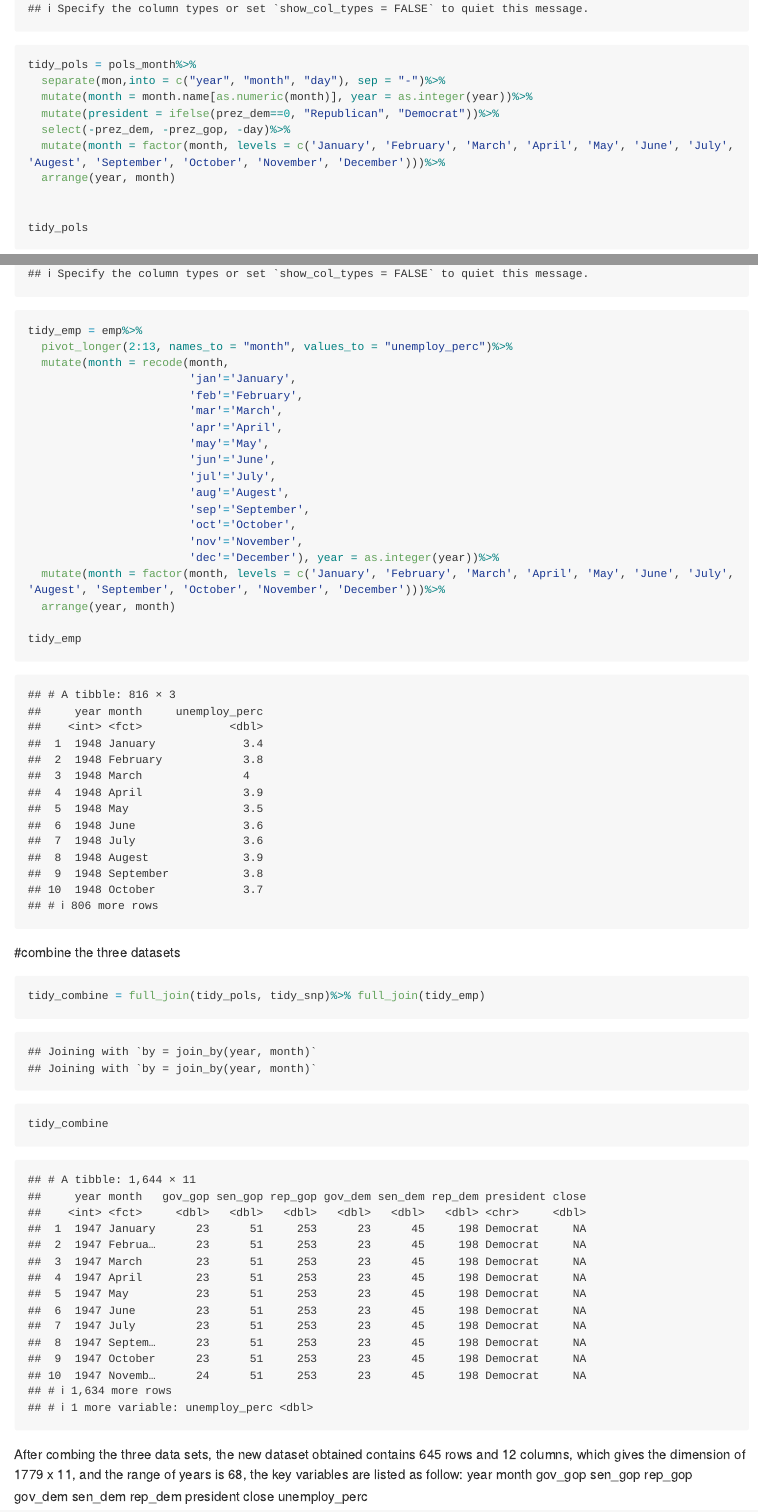
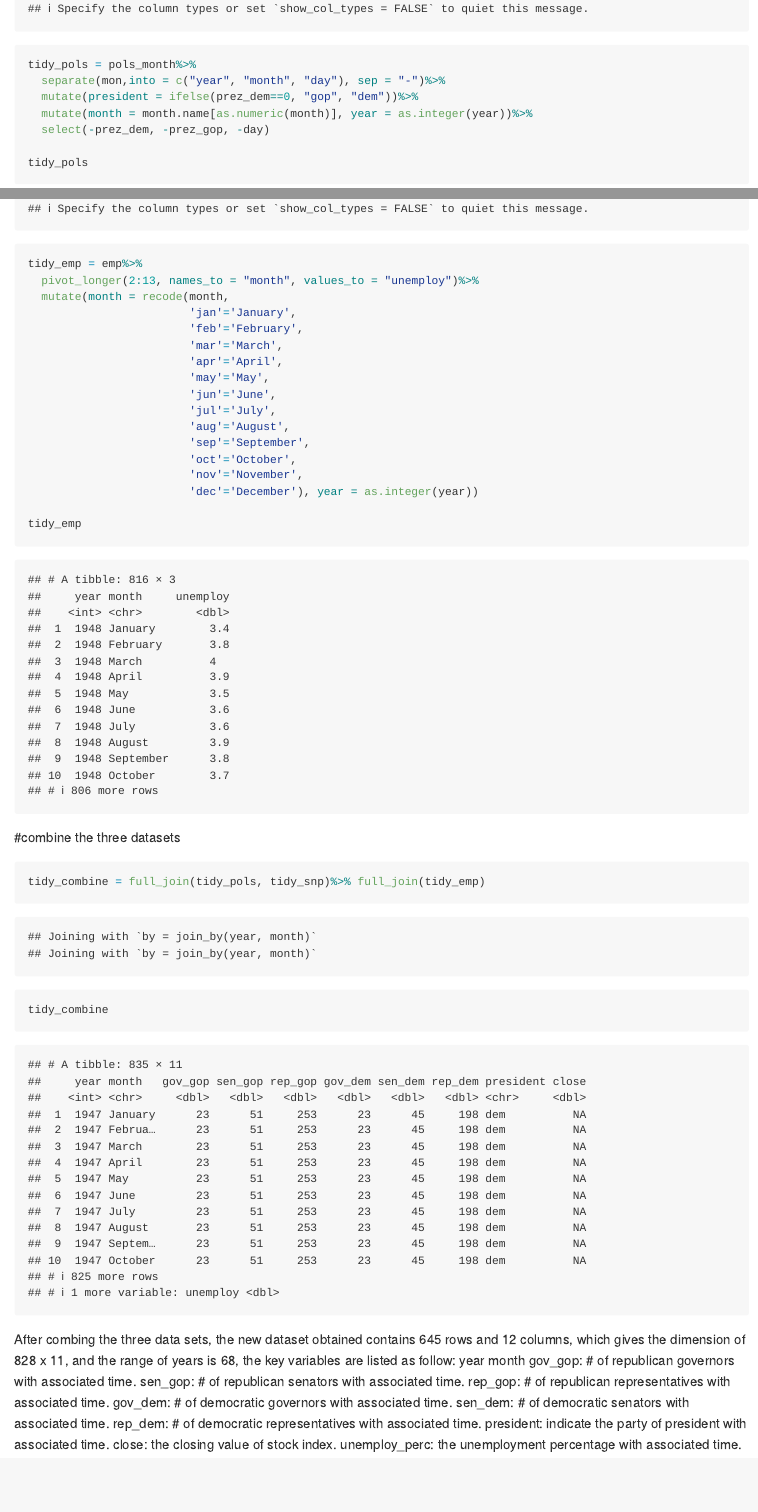
Before and after one commit to Hazel2260/p8105_hw2_qs2260, an R Markdown document (p8105_hw2_qs2260.Rmd): the page in a window 1100 px wide, from 2830 px down, and a second part further down, joined at a grey line. Rendered offline with R 4.5, knitr and Pandoc, with nearby package versions; long lines of code are wrapped; column names are cleaned by a stand-in for the janitor package.

Commit message:
final version

````diff
--- a/p8105_hw2_qs2260.Rmd
+++ b/p8105_hw2_qs2260.Rmd
@@ -59,12 +59,9 @@ After combining these two datasets, the new dataset contains 641 rows and 15 col
 pols_month = read_csv(file = "data/fivethirtyeight_datasets/pols-month.csv")%>% janitor::clean_names()
 tidy_pols = pols_month%>%
   separate(mon,into = c("year", "month", "day"), sep = "-")%>%
+  mutate(president = ifelse(prez_dem==0, "gop", "dem"))%>%
   mutate(month = month.name[as.numeric(month)], year = as.integer(year))%>%
-  mutate(president = ifelse(prez_dem==0, "Republican", "Democrat"))%>%
-  select(-prez_dem, -prez_gop, -day)%>%
-  mutate(month = factor(month, levels = c('January', 'February', 'March', 'April', 'May', 'June', 'July', 'Augest', 'September', 'October', 'November', 'December')))%>%
-  arrange(year, month)
-
+  select(-prez_dem, -prez_gop, -day)
 
 tidy_pols
 
@@ -88,7 +85,7 @@ tidy_snp
 ```{r}
 emp = read_csv(file = "data/fivethirtyeight_datasets/unemployment.csv")%>% janitor::clean_names()
 tidy_emp = emp%>%
-  pivot_longer(2:13, names_to = "month", values_to = "unemploy_perc")%>%
+  pivot_longer(2:13, names_to = "month", values_to = "unemploy")%>%
   mutate(month = recode(month,
                         'jan'='January',
                         'feb'='February',
@@ -97,13 +94,11 @@ tidy_emp = emp%>%
                         'may'='May',
                         'jun'='June',
                         'jul'='July',
-                        'aug'='Augest',
+                        'aug'='August',
                         'sep'='September',
                         'oct'='October',
                         'nov'='November',
-                        'dec'='December'), year = as.integer(year))%>%
-  mutate(month = factor(month, levels = c('January', 'February', 'March', 'April', 'May', 'June', 'July', 'Augest', 'September', 'October', 'November', 'December')))%>%
-  arrange(year, month)
+                        'dec'='December'), year = as.integer(year))
 
 tidy_emp
 ```
@@ -114,15 +109,15 @@ tidy_combine = full_join(tidy_pols, tidy_snp)%>% full_join(tidy_emp)
 
 tidy_combine
 ```
-After combing the three data sets, the new dataset obtained contains 645 rows and 12 columns, which gives the dimension of 1779 x 11, and the range of years is 68, the key variables are listed as follow:
+After combing the three data sets, the new dataset obtained contains 645 rows and 12 columns, which gives the dimension of 828 x 11, and the range of years is 68, the key variables are listed as follow:
 year
 month
-gov_gop
-sen_gop
-rep_gop
-gov_dem
-sen_dem
-rep_dem
-president
-close
-unemploy_perc
+gov_gop: # of republican governors with associated time.
+sen_gop: # of republican senators with associated time.
+rep_gop: # of republican representatives with associated time.
+gov_dem: # of democratic governors with associated time.
+sen_dem: # of democratic senators with associated time.
+rep_dem: # of democratic representatives with associated time.
+president: indicate the party of president with associated time.
+close: the closing value of stock index.
+unemploy_perc: the unemployment percentage with associated time.
````
Also changed, not shown: p8105_hw2_qs2260.md, p8105_hw2_qs2260.Rmd (14 more changed lines).
